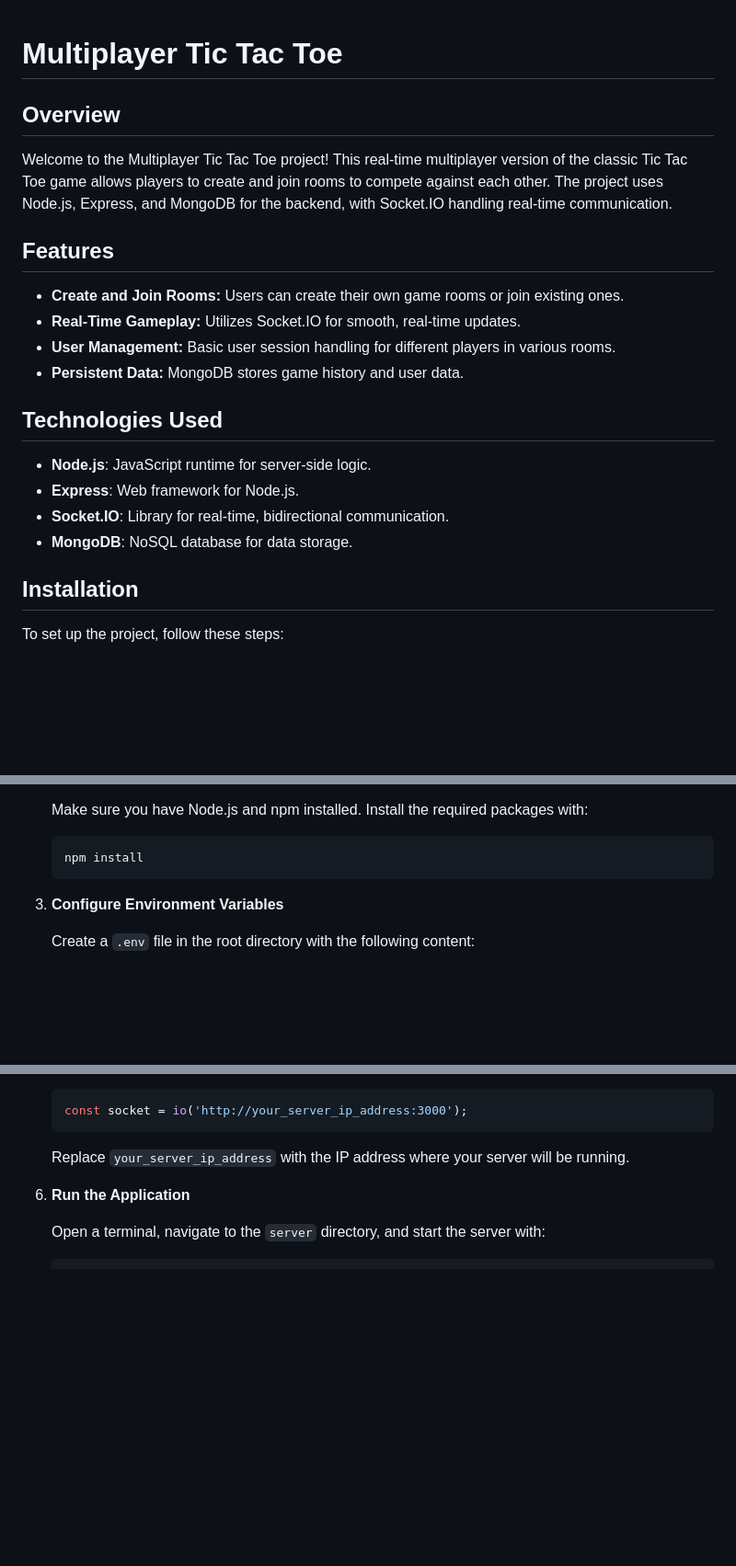
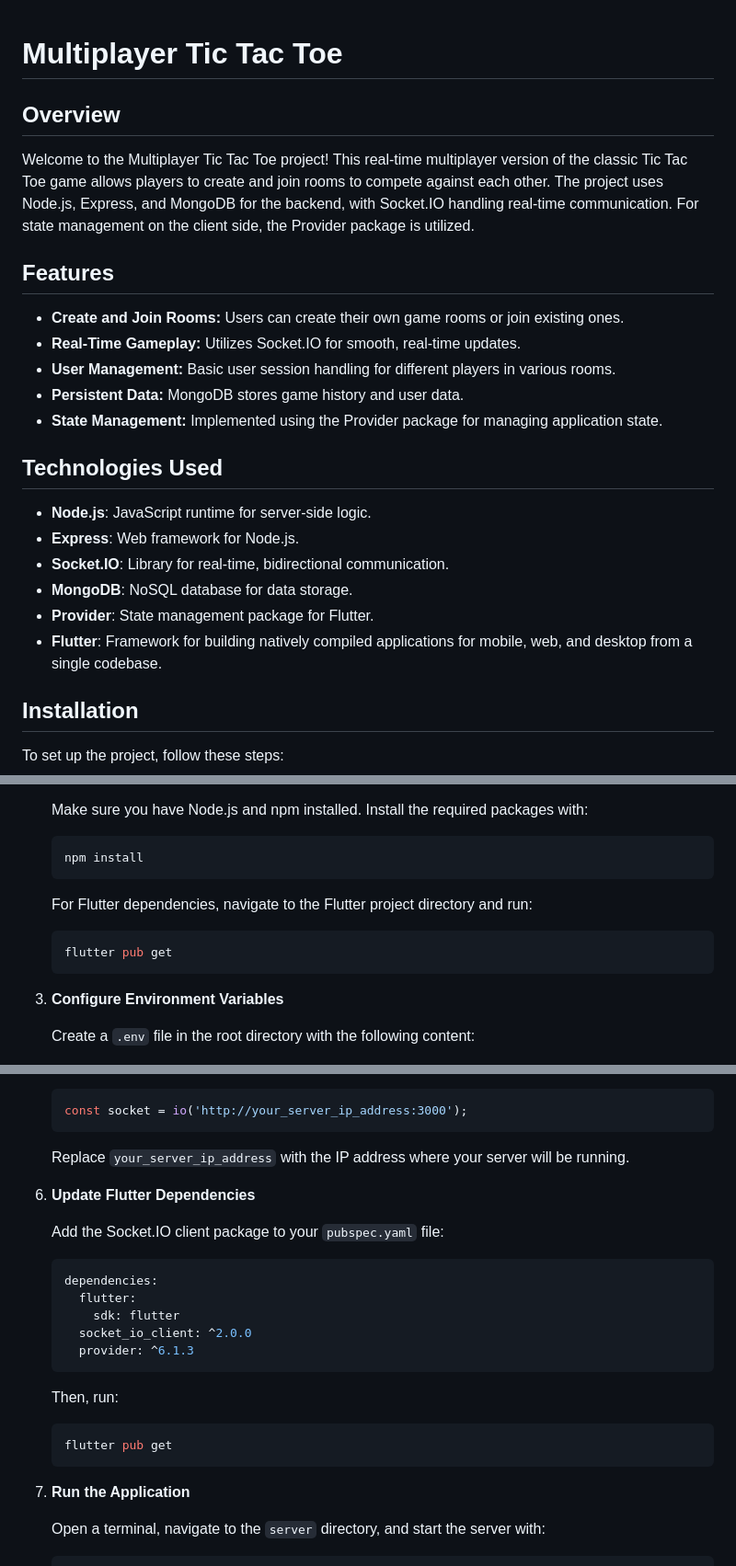
Before and after one commit to Hameed-Ur-Rehman25/tic_tac_toe_app, a Markdown page: README.md, 3 parts joined by grey strips. Shown at 92% size. Rendered like a GitHub page; blank space fills up the shorter version.

````diff
--- a/README.md
+++ b/README.md
@@ -1,10 +1,9 @@
-
 
 # Multiplayer Tic Tac Toe
 
 ## Overview
 
-Welcome to the Multiplayer Tic Tac Toe project! This real-time multiplayer version of the classic Tic Tac Toe game allows players to create and join rooms to compete against each other. The project uses Node.js, Express, and MongoDB for the backend, with Socket.IO handling real-time communication.
+Welcome to the Multiplayer Tic Tac Toe project! This real-time multiplayer version of the classic Tic Tac Toe game allows players to create and join rooms to compete against each other. The project uses Node.js, Express, and MongoDB for the backend, with Socket.IO handling real-time communication. For state management on the client side, the Provider package is utilized.
 
 ## Features
 
@@ -12,6 +11,7 @@ Welcome to the Multiplayer Tic Tac Toe project! This real-time multiplayer versi
 - **Real-Time Gameplay:** Utilizes Socket.IO for smooth, real-time updates.
 - **User Management:** Basic user session handling for different players in various rooms.
 - **Persistent Data:** MongoDB stores game history and user data.
+- **State Management:** Implemented using the Provider package for managing application state.
 
 ## Technologies Used
 
@@ -19,6 +19,8 @@ Welcome to the Multiplayer Tic Tac Toe project! This real-time multiplayer versi
 - **Express**: Web framework for Node.js.
 - **Socket.IO**: Library for real-time, bidirectional communication.
 - **MongoDB**: NoSQL database for data storage.
+- **Provider**: State management package for Flutter.
+- **Flutter**: Framework for building natively compiled applications for mobile, web, and desktop from a single codebase.
 
 ## Installation
 
@@ -37,6 +39,12 @@ To set up the project, follow these steps:
 
    ```bash
    npm install
+   ```
+
+   For Flutter dependencies, navigate to the Flutter project directory and run:
+
+   ```bash
+   flutter pub get
    ```
 
 3. **Configure Environment Variables**
@@ -76,7 +84,25 @@ To set up the project, follow these steps:
 
    Replace `your_server_ip_address` with the IP address where your server will be running.
 
-6. **Run the Application**
+6. **Update Flutter Dependencies**
+
+   Add the Socket.IO client package to your `pubspec.yaml` file:
+
+   ```yaml
+   dependencies:
+     flutter:
+       sdk: flutter
+     socket_io_client: ^2.0.0
+     provider: ^6.1.3
+   ```
+
+   Then, run:
+
+   ```bash
+   flutter pub get
+   ```
+
+7. **Run the Application**
 
    Open a terminal, navigate to the `server` directory, and start the server with:
 
````
Also changed, not shown: other parts of README.md (+2 -0 lines).
